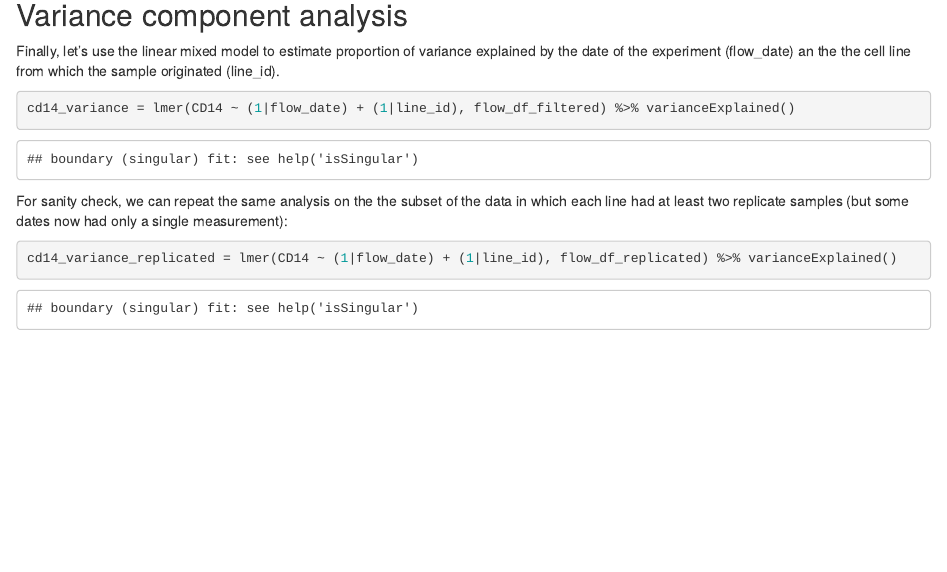
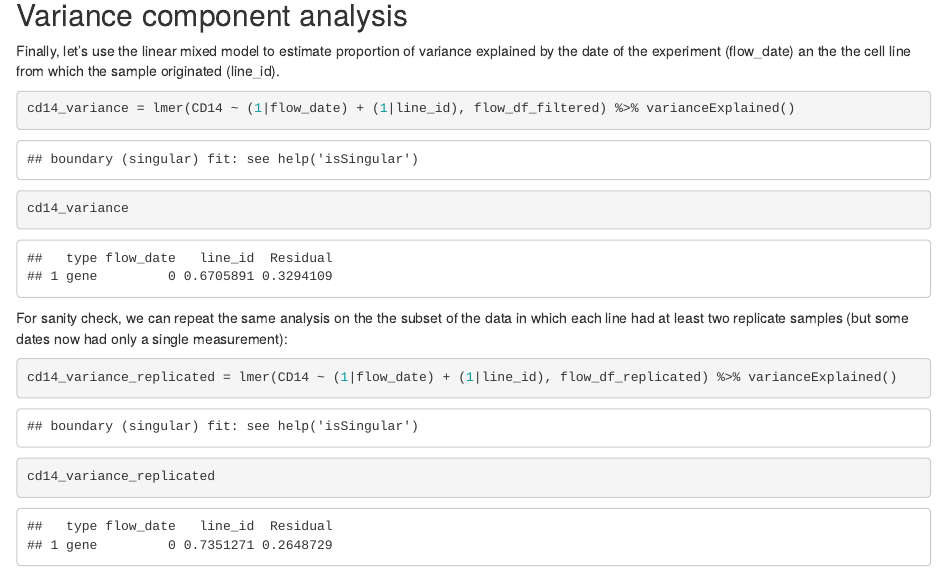
Before and after one commit to kauralasoo/flow_cytomtery_genetics, an R Markdown document (analysis/variance_components/estimate_variance_components.Rmd): the page in a window 1100 px wide, from 3670 px down. Rendered offline with R 4.5, knitr and Pandoc, with nearby package versions.

Commit message:
Add variance estimates

````diff
--- a/analysis/variance_components/estimate_variance_components.Rmd
+++ b/analysis/variance_components/estimate_variance_components.Rmd
@@ -122,9 +122,11 @@ Based on these plots, which one do you think explains more variation in the data
 Finally, let's use the linear mixed model to estimate proportion of variance explained by the date of the experiment (flow_date) an the the cell line from which the sample originated (line_id).
 ```{r}
 cd14_variance = lmer(CD14 ~ (1|flow_date) + (1|line_id), flow_df_filtered) %>% varianceExplained()
+cd14_variance
 ```
 
 For sanity check, we can repeat the same analysis on the the subset of the data in which each line had at least two replicate samples (but some dates now had only a single measurement):
 ```{r}
 cd14_variance_replicated = lmer(CD14 ~ (1|flow_date) + (1|line_id), flow_df_replicated) %>% varianceExplained()
+cd14_variance_replicated
 ```
````
Also changed, not shown: analysis/variance_components/estimate_variance_components.md.
